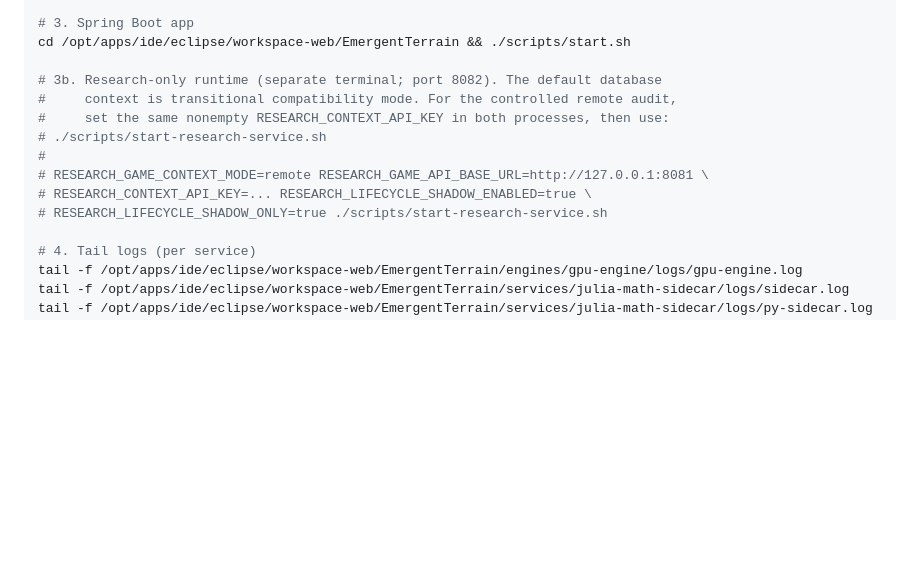
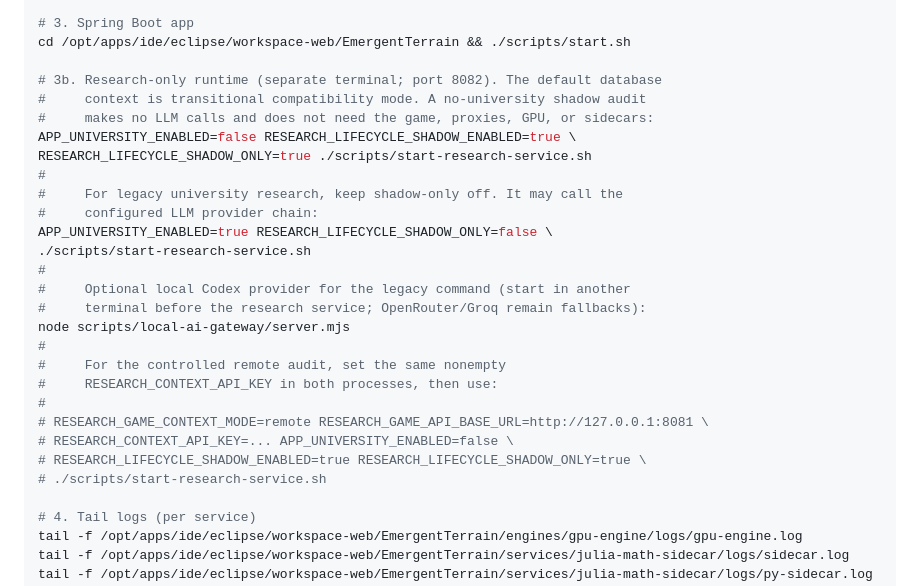
Before and after one commit to umesh-prabakar-hpp/EmergentTerrain, a Markdown page: RUN-MINIMAL.md, the part around the change. Drawn GitHub-style; blank space fills up the shorter version.

Commit message:
docs: clarify research-only runtime modes

```diff
--- a/RUN-MINIMAL.md
+++ b/RUN-MINIMAL.md
@@ -50,13 +50,27 @@ cd /opt/apps/ide/eclipse/workspace-web/EmergentTerrain/services/julia-math-sidec
 cd /opt/apps/ide/eclipse/workspace-web/EmergentTerrain && ./scripts/start.sh
 
 # 3b. Research-only runtime (separate terminal; port 8082). The default database
-#     context is transitional compatibility mode. For the controlled remote audit,
-#     set the same nonempty RESEARCH_CONTEXT_API_KEY in both processes, then use:
-# ./scripts/start-research-service.sh
+#     context is transitional compatibility mode. A no-university shadow audit
+#     makes no LLM calls and does not need the game, proxies, GPU, or sidecars:
+APP_UNIVERSITY_ENABLED=false RESEARCH_LIFECYCLE_SHADOW_ENABLED=true \
+RESEARCH_LIFECYCLE_SHADOW_ONLY=true ./scripts/start-research-service.sh
+#
+#     For legacy university research, keep shadow-only off. It may call the
+#     configured LLM provider chain:
+APP_UNIVERSITY_ENABLED=true RESEARCH_LIFECYCLE_SHADOW_ONLY=false \
+./scripts/start-research-service.sh
+#
+#     Optional local Codex provider for the legacy command (start in another
+#     terminal before the research service; OpenRouter/Groq remain fallbacks):
+node scripts/local-ai-gateway/server.mjs
+#
+#     For the controlled remote audit, set the same nonempty
+#     RESEARCH_CONTEXT_API_KEY in both processes, then use:
 #
 # RESEARCH_GAME_CONTEXT_MODE=remote RESEARCH_GAME_API_BASE_URL=http://127.0.0.1:8081 \
-# RESEARCH_CONTEXT_API_KEY=... RESEARCH_LIFECYCLE_SHADOW_ENABLED=true \
-# RESEARCH_LIFECYCLE_SHADOW_ONLY=true ./scripts/start-research-service.sh
+# RESEARCH_CONTEXT_API_KEY=... APP_UNIVERSITY_ENABLED=false \
+# RESEARCH_LIFECYCLE_SHADOW_ENABLED=true RESEARCH_LIFECYCLE_SHADOW_ONLY=true \
+# ./scripts/start-research-service.sh
 
 # 4. Tail logs (per service)
 tail -f /opt/apps/ide/eclipse/workspace-web/EmergentTerrain/engines/gpu-engine/logs/gpu-engine.log
```
